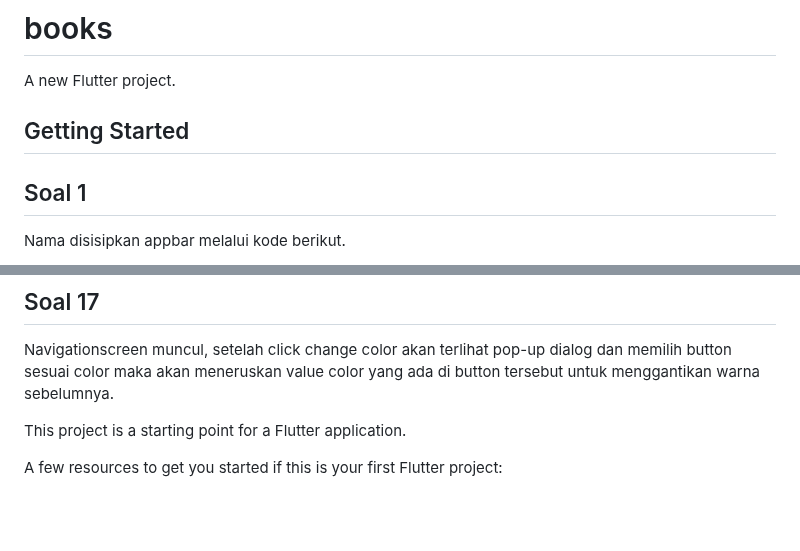
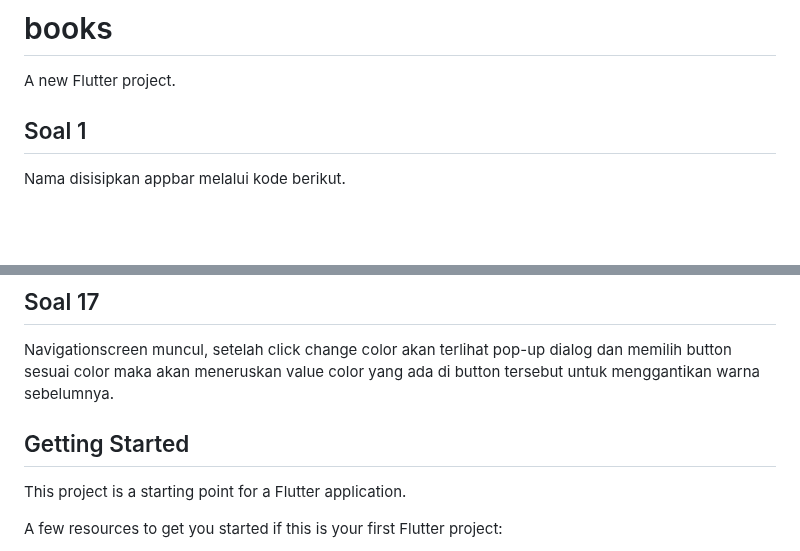
Before and after one commit to avicennamumtaza/courses-mobile, a Markdown page: Bagian12/books/README.md, 2 parts joined by grey strips. Drawn GitHub-style; blank space fills up the shorter version.

Commit message:
fix: update README.md

```diff
--- a/Bagian12/books/README.md
+++ b/Bagian12/books/README.md
@@ -1,8 +1,6 @@
 # books
 
 A new Flutter project.
-
-## Getting Started
 
 ## Soal 1
 Nama disisipkan appbar melalui kode berikut.
@@ -89,6 +87,7 @@ Navigationscreen first muncul, setelah click change color dan memilih button ses
 ## Soal 17
 Navigationscreen muncul, setelah click change color akan terlihat pop-up dialog dan memilih button sesuai color maka akan meneruskan value color yang ada di button tersebut untuk menggantikan warna sebelumnya.
 
+## Getting Started
 This project is a starting point for a Flutter application.
 
 A few resources to get you started if this is your first Flutter project:
```
